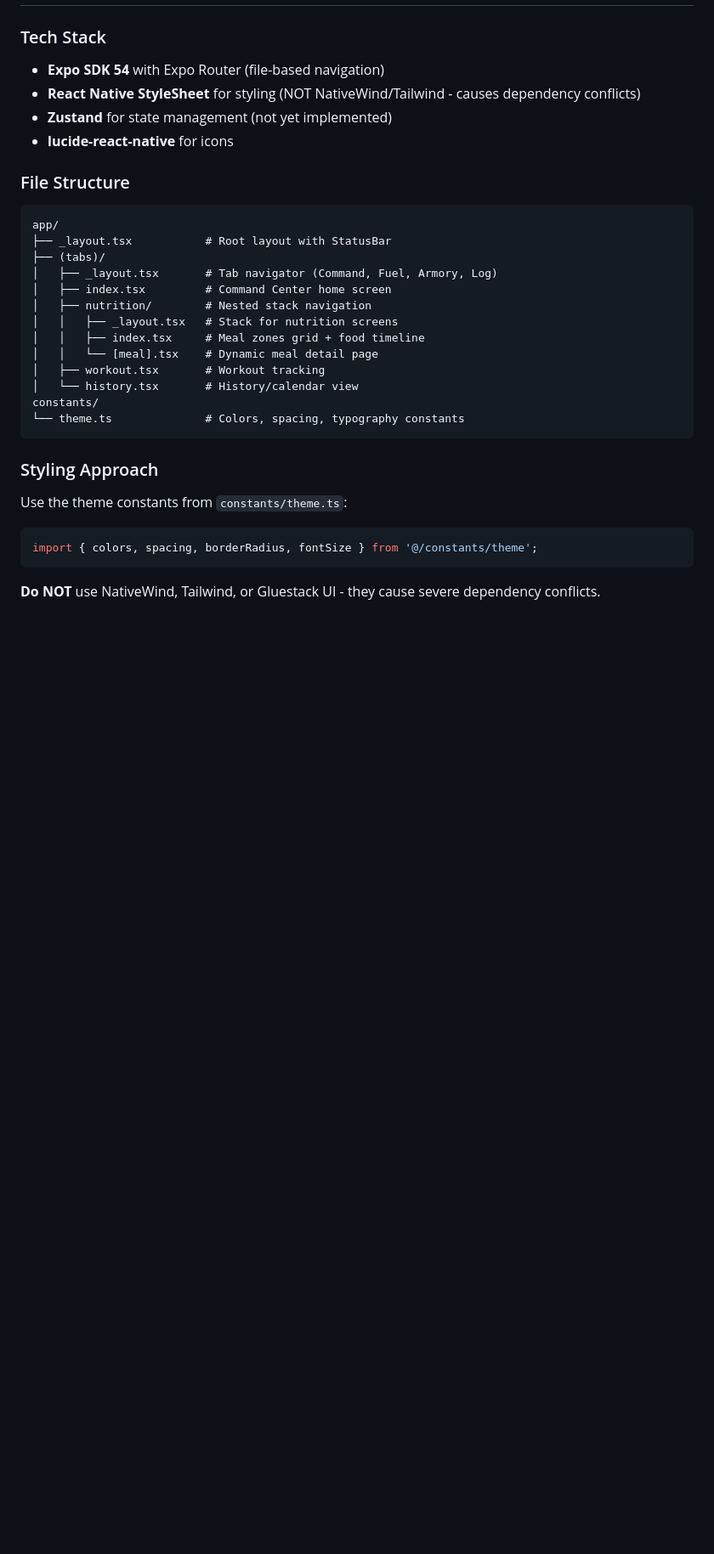
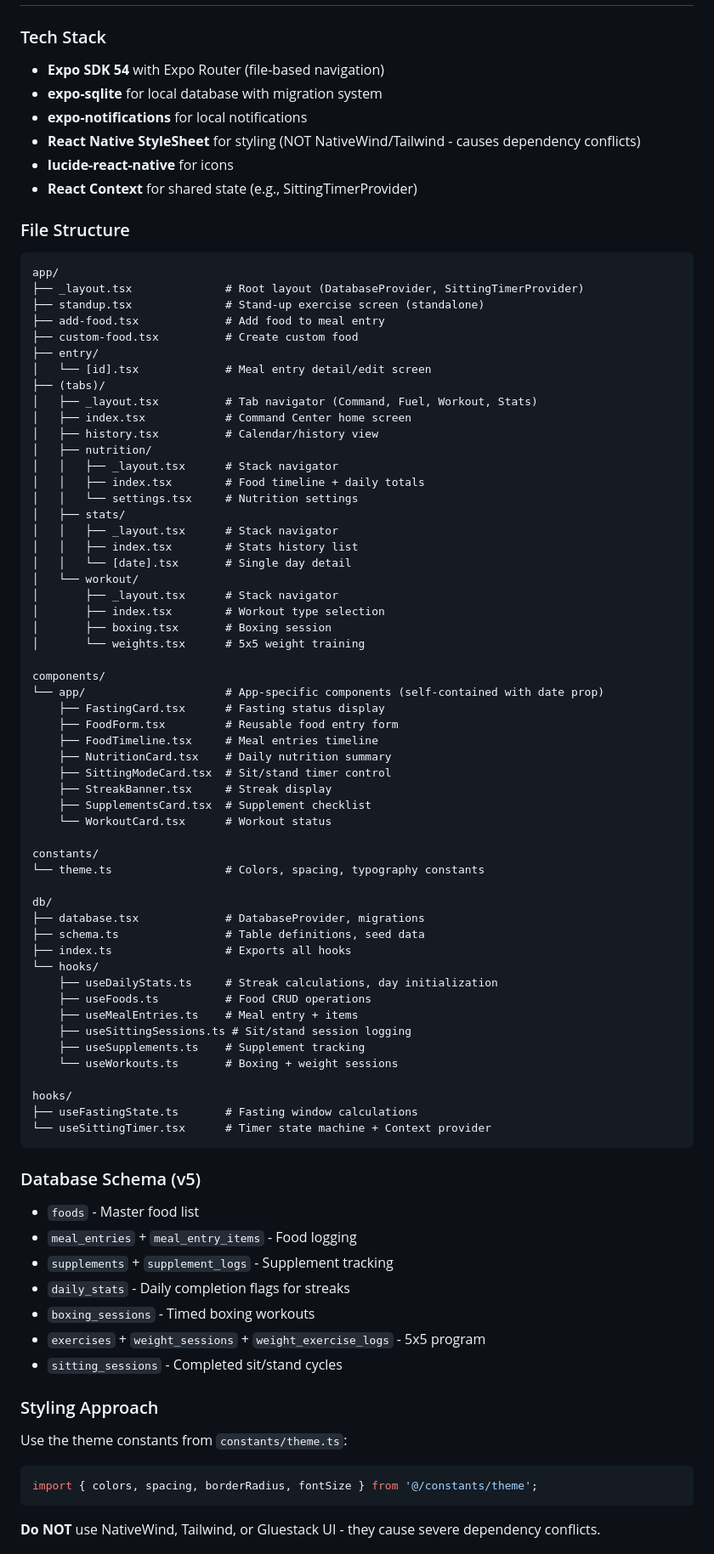
Before and after one commit to unoriginalscreenname/personal_health_tracker_app, a Markdown page: CLAUDE.md, the part around the change printed below. Shown: that part at 85% size. GitHub-like rendering; blank space fills up the shorter version.

Commit message:
Enhance CLAUDE.md with updated tech stack, file structure, and database schema details
- Added new dependencies: expo-sqlite for local database management and expo-notifications for notifications.
- Updated file structure to include new screens for food management and workout tracking.
- Introduced a detailed database schema version 5, outlining tables for foods, meal entries, supplements, daily stats, and workouts.
- Revised session notes to emphasize reading key files at the start of each session.

````diff
--- a/CLAUDE.md
+++ b/CLAUDE.md
@@ -101,26 +101,78 @@ To update the app after code changes, run the build and install commands again.
 
 ### Tech Stack
 - **Expo SDK 54** with Expo Router (file-based navigation)
+- **expo-sqlite** for local database with migration system
+- **expo-notifications** for local notifications
 - **React Native StyleSheet** for styling (NOT NativeWind/Tailwind - causes dependency conflicts)
-- **Zustand** for state management (not yet implemented)
 - **lucide-react-native** for icons
+- **React Context** for shared state (e.g., SittingTimerProvider)
 
 ### File Structure
 ```
 app/
-├── _layout.tsx           # Root layout with StatusBar
+├── _layout.tsx              # Root layout (DatabaseProvider, SittingTimerProvider)
+├── standup.tsx              # Stand-up exercise screen (standalone)
+├── add-food.tsx             # Add food to meal entry
+├── custom-food.tsx          # Create custom food
+├── entry/
+│   └── [id].tsx             # Meal entry detail/edit screen
 ├── (tabs)/
-│   ├── _layout.tsx       # Tab navigator (Command, Fuel, Armory, Log)
-│   ├── index.tsx         # Command Center home screen
-│   ├── nutrition/        # Nested stack navigation
-│   │   ├── _layout.tsx   # Stack for nutrition screens
-│   │   ├── index.tsx     # Meal zones grid + food timeline
-│   │   └── [meal].tsx    # Dynamic meal detail page
-│   ├── workout.tsx       # Workout tracking
-│   └── history.tsx       # History/calendar view
+│   ├── _layout.tsx          # Tab navigator (Command, Fuel, Workout, Stats)
+│   ├── index.tsx            # Command Center home screen
+│   ├── history.tsx          # Calendar/history view
+│   ├── nutrition/
+│   │   ├── _layout.tsx      # Stack navigator
+│   │   ├── index.tsx        # Food timeline + daily totals
+│   │   └── settings.tsx     # Nutrition settings
+│   ├── stats/
+│   │   ├── _layout.tsx      # Stack navigator
+│   │   ├── index.tsx        # Stats history list
+│   │   └── [date].tsx       # Single day detail
+│   └── workout/
+│       ├── _layout.tsx      # Stack navigator
+│       ├── index.tsx        # Workout type selection
+│       ├── boxing.tsx       # Boxing session
+│       └── weights.tsx      # 5x5 weight training
+
+components/
+└── app/                     # App-specific components (self-contained with date prop)
+    ├── FastingCard.tsx      # Fasting status display
+    ├── FoodForm.tsx         # Reusable food entry form
+    ├── FoodTimeline.tsx     # Meal entries timeline
+    ├── NutritionCard.tsx    # Daily nutrition summary
+    ├── SittingModeCard.tsx  # Sit/stand timer control
+    ├── StreakBanner.tsx     # Streak display
+    ├── SupplementsCard.tsx  # Supplement checklist
+    └── WorkoutCard.tsx      # Workout status
+
 constants/
-└── theme.ts              # Colors, spacing, typography constants
+└── theme.ts                 # Colors, spacing, typography constants
+
+db/
+├── database.tsx             # DatabaseProvider, migrations
+├── schema.ts                # Table definitions, seed data
+├── index.ts                 # Exports all hooks
+└── hooks/
+    ├── useDailyStats.ts     # Streak calculations, day initialization
+    ├── useFoods.ts          # Food CRUD operations
+    ├── useMealEntries.ts    # Meal entry + items
+    ├── useSittingSessions.ts # Sit/stand session logging
+    ├── useSupplements.ts    # Supplement tracking
+    └── useWorkouts.ts       # Boxing + weight sessions
+
+hooks/
+├── useFastingState.ts       # Fasting window calculations
+└── useSittingTimer.tsx      # Timer state machine + Context provider
 ```
+
+### Database Schema (v5)
+- `foods` - Master food list
+- `meal_entries` + `meal_entry_items` - Food logging
+- `supplements` + `supplement_logs` - Supplement tracking
+- `daily_stats` - Daily completion flags for streaks
+- `boxing_sessions` - Timed boxing workouts
+- `exercises` + `weight_sessions` + `weight_exercise_logs` - 5x5 program
+- `sitting_sessions` - Completed sit/stand cycles
 
 ### Styling Approach
 
````
Also changed, not shown: other parts of CLAUDE.md (+5 -3 lines).
